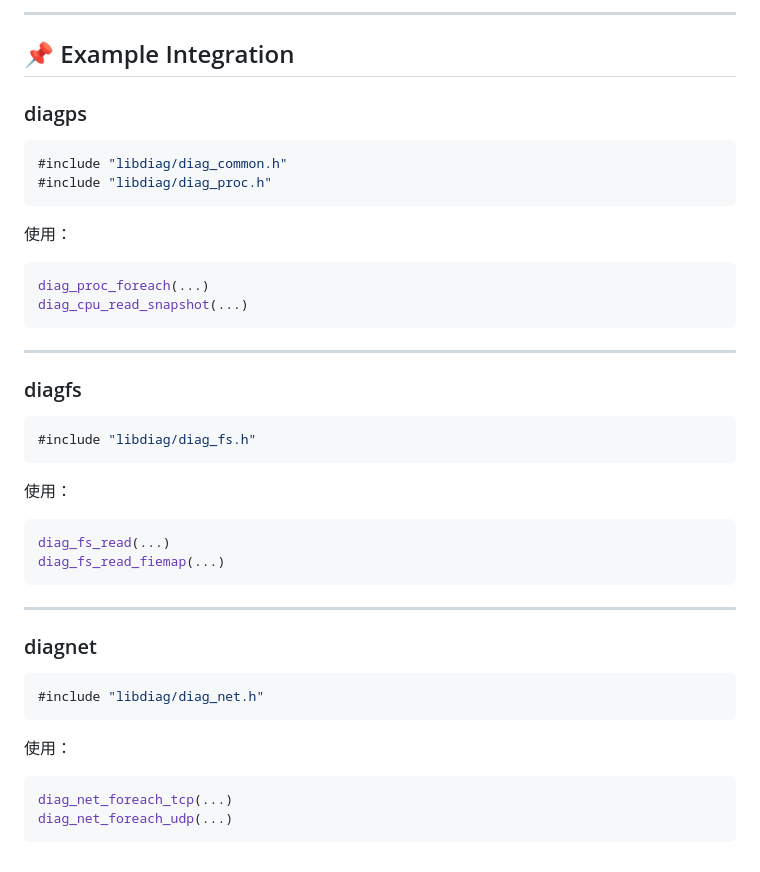
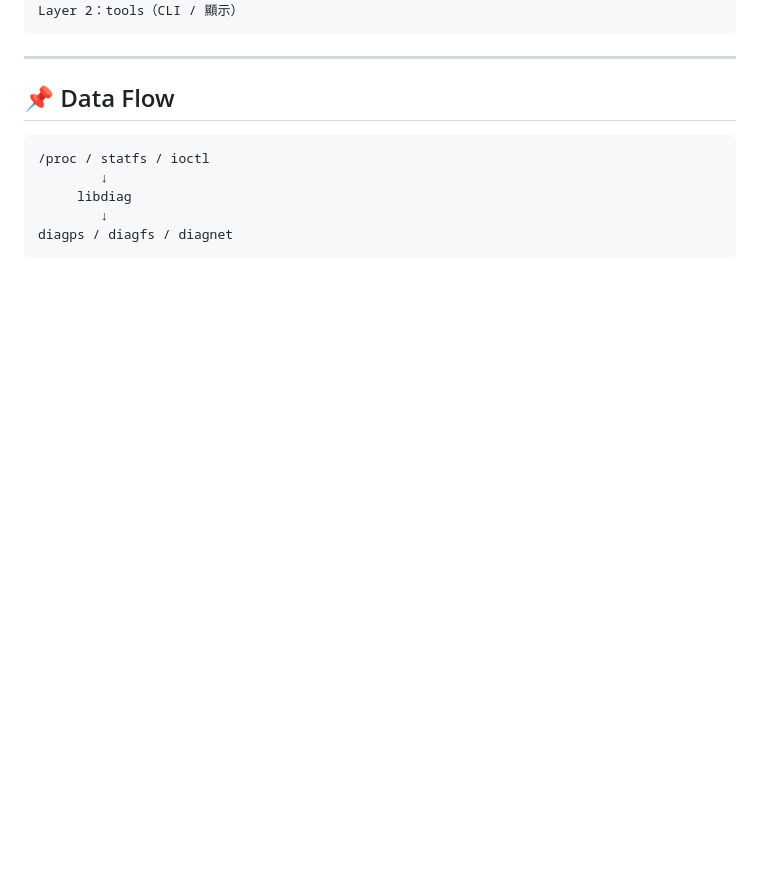
Before and after one commit to aloea4/BusyBox-Diag, a Markdown page: libdiag_integration_guide.md, the part around one of its changes. GitHub-like rendering; blank space fills up the shorter version.

````diff
--- a/libdiag_integration_guide.md
+++ b/libdiag_integration_guide.md
@@ -456,47 +379,14 @@ diagps / diagfs / diagnet
----
-
-## 📌 Example Integration
-
-### diagps
-
-```c
-#include "libdiag/diag_common.h"
-#include "libdiag/diag_proc.h"
-```
-
-使用：
-
-```c
-diag_proc_foreach(...)
-diag_cpu_read_snapshot(...)
+Layer 2：tools（CLI / 顯示）
 ```
 
 ---
 
-### diagfs
+## 📌 Data Flow
 
-```c
-#include "libdiag/diag_fs.h"
 ```
-
-使用：
-
-```c
-diag_fs_read(...)
-diag_fs_read_fiemap(...)
+/proc / statfs / ioctl
+        ↓
+     libdiag
+        ↓
+diagps / diagfs / diagnet
 ```
-
----
-
-### diagnet
-
-```c
-#include "libdiag/diag_net.h"
-```
-
-使用：
-
-```c
-diag_net_foreach_tcp(...)
-diag_net_foreach_udp(...)
-```
````
Also changed, not shown: other parts of libdiag_integration_guide.md (+9 -86 lines).
